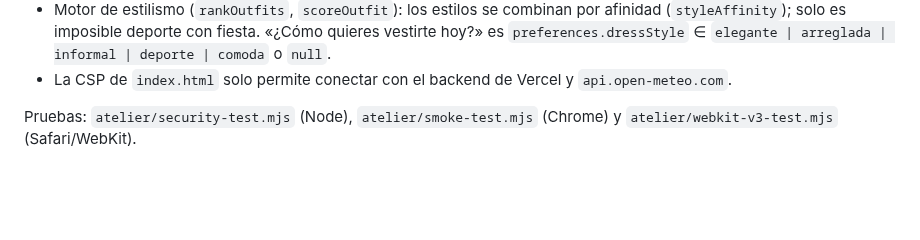
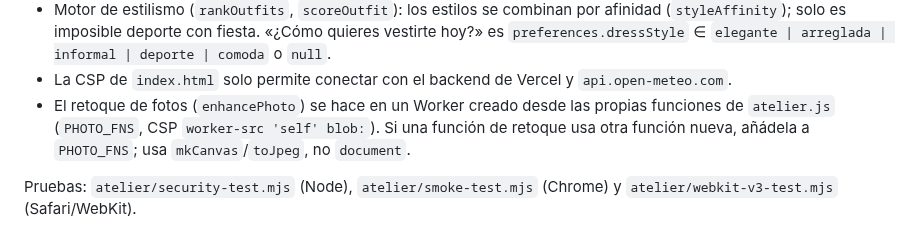
Before and after one commit to NoeliaToledano/NoeliaToledano.github.io, a Markdown page: AGENTS.md, the part around the change. GitHub-like rendering; blank space fills up the shorter version.

Commit message:
AGENTS.md: reglas del Worker de fotos
Co-Authored-By: Claude Opus 5.5 <noreply@anthropic.com>
Claude-Session: https://claude.ai/code/session_01Knpvh4ESJhsjvD4psCnxXq

```diff
--- a/AGENTS.md
+++ b/AGENTS.md
@@ -42,6 +42,7 @@ Reglas de la app:
 - El plan de un día tiene id fijo `plan:AAAA-MM-DD`. Los planes antiguos se migran solos (`onePlanPerDay`).
 - Motor de estilismo (`rankOutfits`, `scoreOutfit`): los estilos se combinan por afinidad (`styleAffinity`); solo es imposible deporte con fiesta. «¿Cómo quieres vestirte hoy?» es `preferences.dressStyle` ∈ `elegante | arreglada | informal | deporte | comoda` o `null`.
 - La CSP de `index.html` solo permite conectar con el backend de Vercel y `api.open-meteo.com`.
+- El retoque de fotos (`enhancePhoto`) se hace en un Worker creado desde las propias funciones de `atelier.js` (`PHOTO_FNS`, CSP `worker-src 'self' blob:`). Si una función de retoque usa otra función nueva, añádela a `PHOTO_FNS`; usa `mkCanvas`/`toJpeg`, no `document`.
 
 Pruebas: `atelier/security-test.mjs` (Node), `atelier/smoke-test.mjs` (Chrome) y `atelier/webkit-v3-test.mjs` (Safari/WebKit).
 
```
